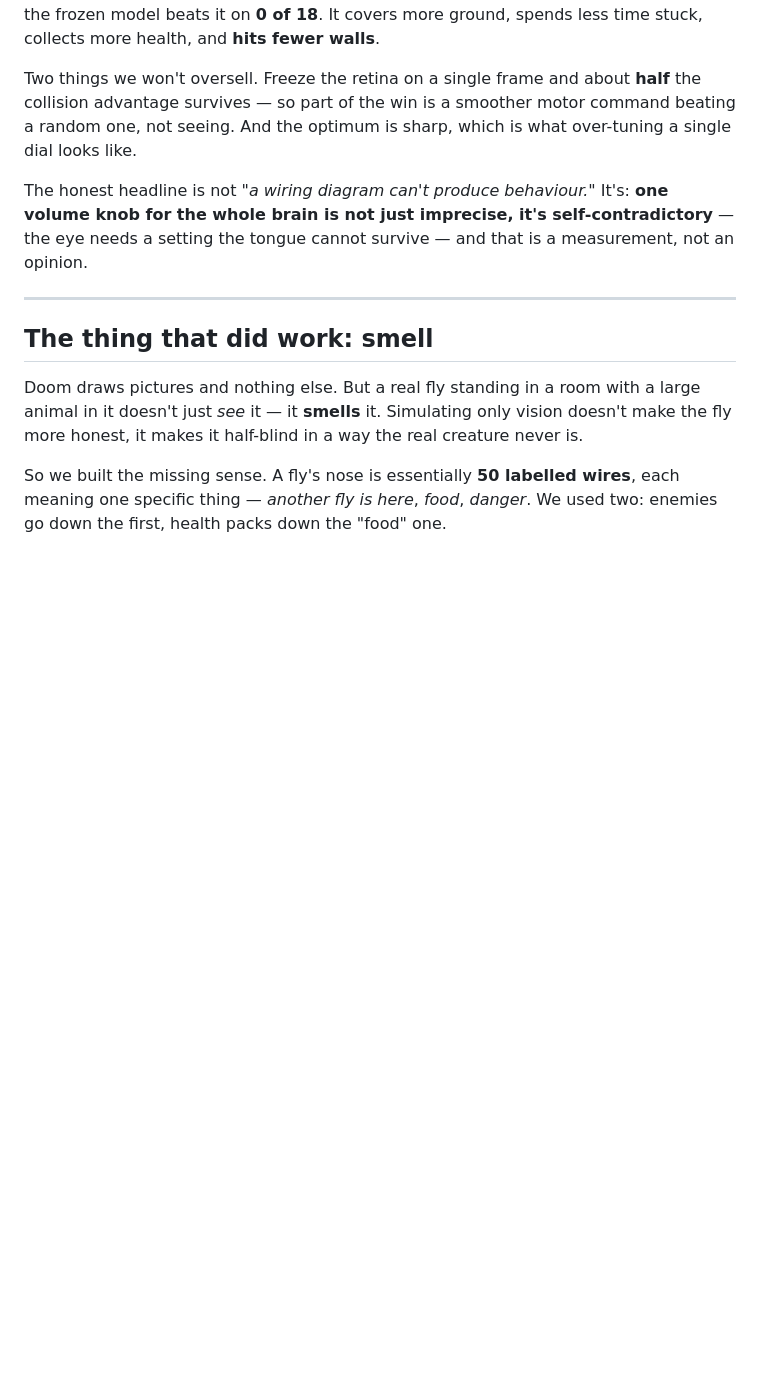
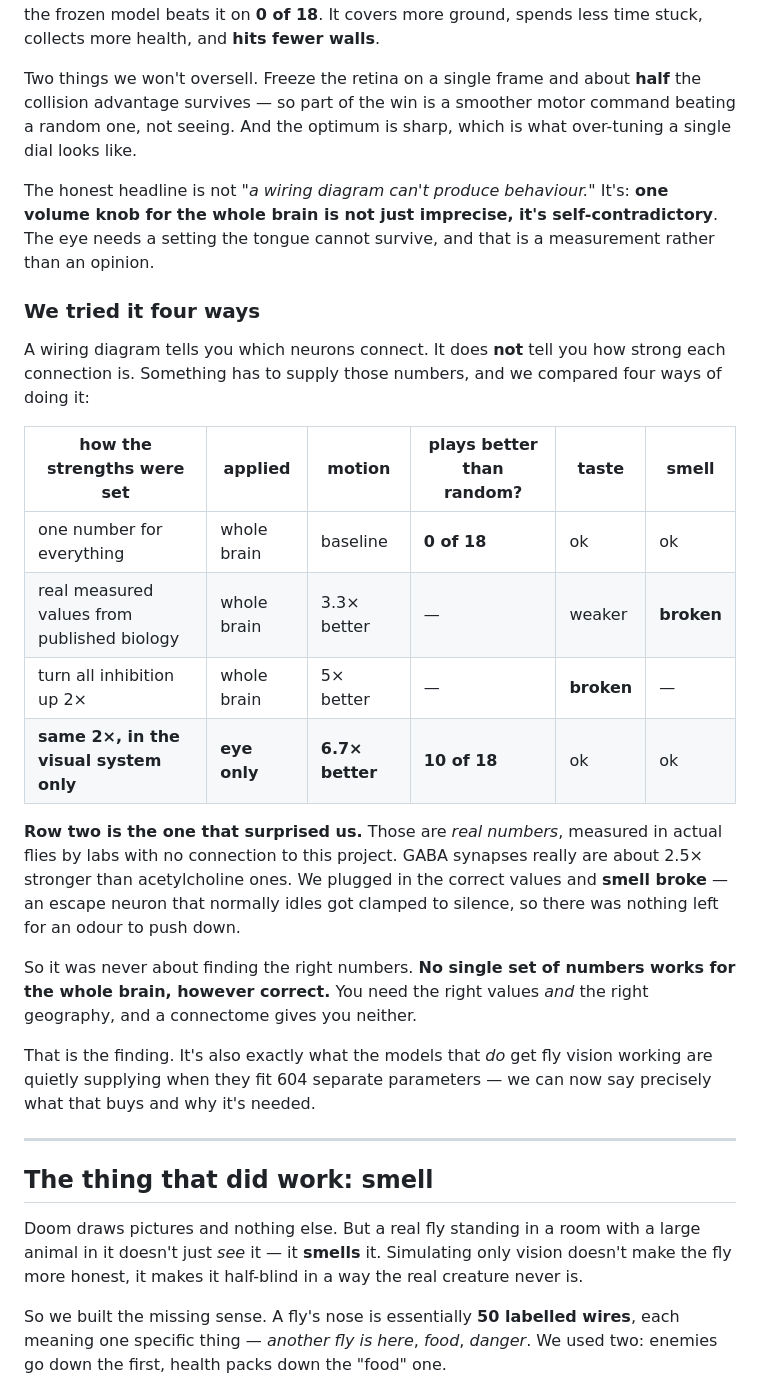
Before and after one commit to mutkuoz/flydoom, a Markdown page: README.md, the part around the change. Drawn GitHub-style; blank space fills up the shorter version.

Commit message:
README: add the four-way comparison in plain language
The README had the regional result but not the comparison that makes it mean
something. Adds the four-row table (one global number; published per-receptor
values applied globally; uniform doubling applied globally; the same doubling
restricted to vision) with the plain-language reading of why row two matters:
those were real measured values from labs with no connection to this project,
and applying them uniformly still broke the olfactory pathway. The point is not
that we found the right numbers but that no single set of numbers works
brain-wide, so a connectome supplies neither the values nor the geography.

Also removes the six leftover agent worktrees.

Co-Authored-By: Claude Opus 5 (1M context) <noreply@anthropic.com>
Claude-Session: https://claude.ai/code/session_01YFouT5x5mbABAnkd5DymkU

```diff
--- a/README.md
+++ b/README.md
@@ -210,8 +210,34 @@ random one, not seeing. And the optimum is sharp, which is what over-tuning a si
 looks like.
 
 The honest headline is not *"a wiring diagram can't produce behaviour."* It's: **one volume
-knob for the whole brain is not just imprecise, it's self-contradictory** — the eye needs a
-setting the tongue cannot survive — and that is a measurement, not an opinion.
+knob for the whole brain is not just imprecise, it's self-contradictory**. The eye needs a
+setting the tongue cannot survive, and that is a measurement rather than an opinion.
+
+### We tried it four ways
+
+A wiring diagram tells you which neurons connect. It does **not** tell you how strong each
+connection is. Something has to supply those numbers, and we compared four ways of doing it:
+
+| how the strengths were set | applied | motion | plays better than random? | taste | smell |
+|---|---|---|---|---|---|
+| one number for everything | whole brain | baseline | **0 of 18** | ok | ok |
+| real measured values from published biology | whole brain | 3.3× better | — | weaker | **broken** |
+| turn all inhibition up 2× | whole brain | 5× better | — | **broken** | — |
+| **same 2×, in the visual system only** | **eye only** | **6.7× better** | **10 of 18** | ok | ok |
+
+**Row two is the one that surprised us.** Those are *real numbers*, measured in actual flies
+by labs with no connection to this project. GABA synapses really are about 2.5× stronger
+than acetylcholine ones. We plugged in the correct values and **smell broke** — an escape
+neuron that normally idles got clamped to silence, so there was nothing left for an odour to
+push down.
+
+So it was never about finding the right numbers. **No single set of numbers works for the
+whole brain, however correct.** You need the right values *and* the right geography, and a
+connectome gives you neither.
+
+That is the finding. It's also exactly what the models that *do* get fly vision working are
+quietly supplying when they fit 604 separate parameters — we can now say precisely what that
+buys and why it's needed.
 
 ---
 
```
